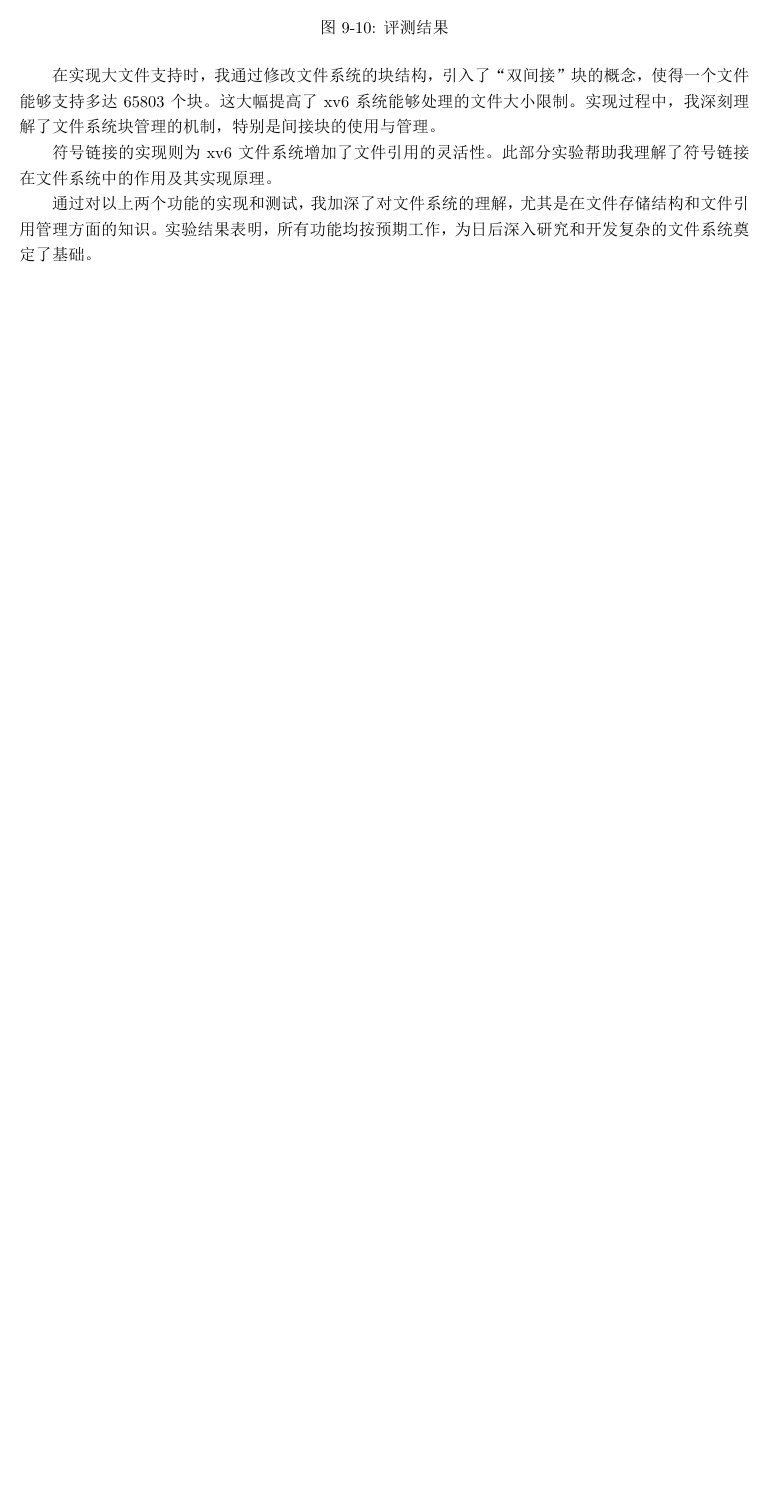
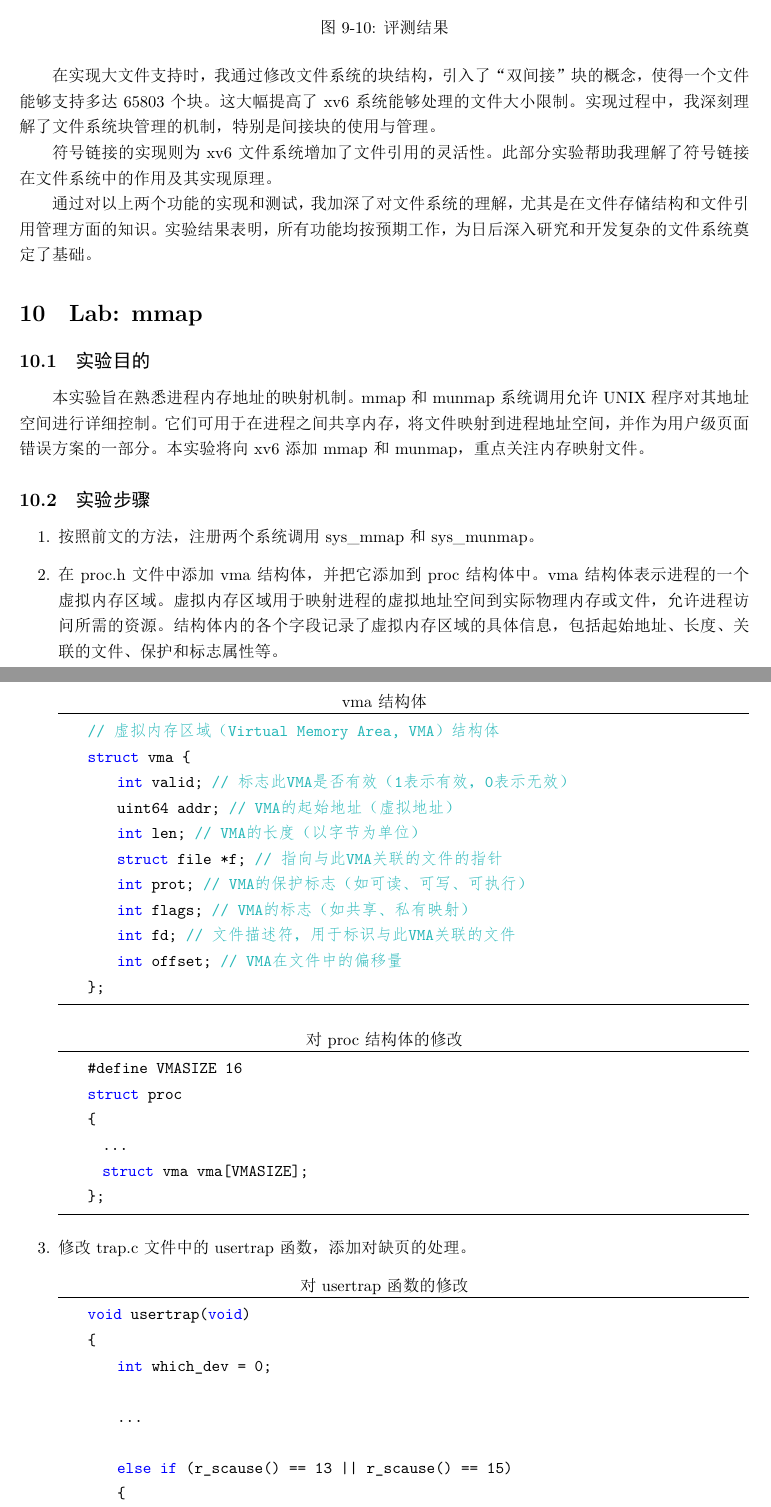
Before and after one commit to saikewei/Xv6-Labs-Report, a LaTeX document (report_main.tex, which reads chapters/mmap.tex): part of page 66 of 66 before the commit and two parts of pages 67 and 68 of 75 after it, the two joined at a grey line, cut so that both start at the same text, the shorter picture padded with empty space. The pictures show the PDF file report_main.pdf that the author committed with the source.

Commit message:
完成mmap

```diff
--- /dev/null
+++ b/chapters/mmap.tex
@@ -0,0 +1,44 @@
+\section{Lab: mmap}
+
+\subsection{实验目的}
+本实验旨在熟悉进程内存地址的映射机制。mmap 和 munmap 系统调用允许 UNIX 程序对其地址空间进行详细控制。它们可用于在进程之间共享内存，将文件映射到进程地址空间，并作为用户级页面错误方案的一部分。本实验将向 xv6 添加 mmap 和 munmap，重点关注内存映射文件。
+
+\subsection{实验步骤}
+
+\begin{enumerate}
+    \item 按照前文的方法，注册两个系统调用sys\_mmap 和sys\_munmap。
+    \item 在proc.h文件中添加vma结构体，并把它添加到proc结构体中。vma 结构体表示进程的一个虚拟内存区域。虚拟内存区域用于映射进程的虚拟地址空间到实际物理内存或文件，允许进程访问所需的资源。结构体内的各个字段记录了虚拟内存区域的具体信息，包括起始地址、长度、关联的文件、保护和标志属性等。
+          \begin{lstlisting}[language=c,title=vma结构体]
+    // 虚拟内存区域（Virtual Memory Area, VMA）结构体
+    struct vma {
+        int valid;          // 标志此VMA是否有效（1表示有效，0表示无效）
+        uint64 addr;        // VMA的起始地址（虚拟地址）
+        int len;            // VMA的长度（以字节为单位）
+        struct file *f;     // 指向与此VMA关联的文件的指针
+        int prot;           // VMA的保护标志（如可读、可写、可执行）
+        int flags;          // VMA的标志（如共享、私有映射）
+        int fd;             // 文件描述符，用于标识与此VMA关联的文件
+        int offset;         // VMA在文件中的偏移量
+    };
+    \end{lstlisting}
+          \begin{lstlisting}[language=c,title=对proc结构体的修改]
+    #define VMASIZE 16
+    struct proc
+    {
+      ...
+      struct vma vma[VMASIZE];
+    };
+    \end{lstlisting}
+    \item 修改trap.c文件中的usertrap 函数，添加对缺页的处理。
+          \begin{lstlisting}[language=c,title=对usertrap函数的修改]
+    void usertrap(void)
+    {
+        int which_dev = 0;
+
+        ...
+
+        else if (r_scause() == 13 || r_scause() == 15)
+        {
+            // 页面错误（Page Fault）
+
+            // 获取发生页面错误的虚拟地址。
@@ -0,0 +49,14 @@
+                p->killed = 1;
+
+            struct vma *vma = 0;
+            // 遍历进程的虚拟内存区域 (VMA)，找到与页面错误地址匹配的 VMA。
+            for (int i = 0; i < VMASIZE; i++)
+            {
+                if (p->vma[i].valid && va >= p->vma[i].addr && va < p->vma[i].addr + p->vma[i].len)
+                {
+                    vma = &p->vma[i];
+                    break;
+                }
+            }
+
+            if (vma)
@@ -0,0 +68,6 @@
+                if (mem == 0)
+                {
+                    // 如果内存分配失败，标记进程为 killed。
+                    p->killed = 1;
+                }
+                else
@@ -0,0 +83,7 @@
+                        flag |= PTE_R;
+                    if (vma->prot & PROT_WRITE)
+                        flag |= PTE_W;
+                    if (vma->prot & PROT_EXEC)
+                        flag |= PTE_X;
+
+                    // 将虚拟地址映射到物理内存。
@@ -0,0 +94,11 @@
+                        p->killed = 1;
+                    }
+                }
+            }
+        }
+        ...
+
+        usertrapret(); // 从内核模式返回到用户模式，恢复进程执行。
+    }
+    \end{lstlisting}
+    \item 在sysfile.c文件中添加sys\_mmap和sys\_munmap系统调用的实现。
@@ -0,0 +110,3 @@
+        uint64 addr;
+
+        // 从系统调用的参数中获取地址、长度、保护标志、映射标志、文件描述符和偏移量
@@ -0,0 +116,5 @@
+            return -1;
+
+        // 如果文件不可写，并且请求了写权限并且映射类型是共享的，则返回-1
+        if (!(f->writable) && (prot & PROT_WRITE) && flags == MAP_SHARED)
+            return -1;
@@ -0,0 +125 @@
+            return -1;
@@ -0,0 +132,2 @@
+                // 初始化虚拟内存区域的各个属性
+                p->vma[i].valid = 1;
@@ -0,0 +142,14 @@
+                p->sz += len;  // 增加进程的虚拟内存大小
+
+                return p->vma[i].addr;  // 返回映射的起始地址
+            }
+        }
+        return -1;  // 如果没有可用的虚拟内存区域，则返回-1
+    }
+
+    \end{lstlisting}
+          \begin{lstlisting}[language=c,title=sys\_munmap的实现]
+    uint64 sys_munmap(void)
+    {
+        uint64 addr;
+        int len;
@@ -0,0 +160 @@
+        return -1;
@@ -0,0 +166 @@
+        struct vma *vma = 0;
@@ -0,0 +174,11 @@
+                break;
+            }
+        }
+
+        if (vma == 0)
+            return 0;  // 如果未找到对应的虚拟内存区域，则返回0
+
+        if (vma->addr == addr)  // 如果地址匹配
+        {
+            vma->addr += len;    // 更新虚拟内存区域的起始地址
+            vma->len -= len;     // 更新虚拟内存区域的长度
@@ -0,0 +202,13 @@
+    \end{lstlisting}
+    \item 将vm.c文件中nvmcopy 和uvmunmap 函数的if((*pte \& PTE\_V) == 0) 条件后的panic改为continue。将 panic 改为 continue 后，当检测到无效页面时，程序不会崩溃，而是跳过这个页面，继续处理后续的页面。
+    \item 在proc.c文件中修改fork函数，使之可以把父进程的内存映射也添加给子进程。
+          \begin{lstlisting}[language=c,title=对fork函数的修改]
+    int fork(void)
+    {
+        int i, pid;
+        struct proc *np;         // np指向新创建的子进程结构体
+        struct proc *p = myproc(); // p指向当前进程，即父进程
+
+        ...
+
+        // 复制父进程的虚拟内存区域(VMA)到子进程
@@ -0,0 +228,8 @@
+    \end{lstlisting}
+    \item 在proc.h文件中修改exit函数，添加接触映射的功能。
+          \begin{lstlisting}[language=c,title=对exit函数的修改]
+    void exit(int status)
+    {
+        ...
+
+        // 处理进程的虚拟内存区域(VMA)
@@ -0,0 +244,2 @@
+                // 关闭与虚拟内存区域相关联的文件
+                fileclose(p->vma[i].f);
@@ -0,0 +257,11 @@
+    \end{lstlisting}
+\end{enumerate}
+
+\subsection{评测结果}
+利用脚本./grade-lab-mmap评测，得到结果如图\ref{fig:mmap}。
+\begin{figure}[h]
+    \centering
+    \includegraphics[width=\linewidth]{pics/mmap评测结果.png}
+    \caption{mmap评测结果}
+    \label{fig:mmap}
+\end{figure}
```
Also changed, not shown: report_main.tex (+6 -1 lines), pics/mmap评测结果.png (added), report_main.pdf, chapters/mmap.tex (119 more changed lines), 5 other files.
